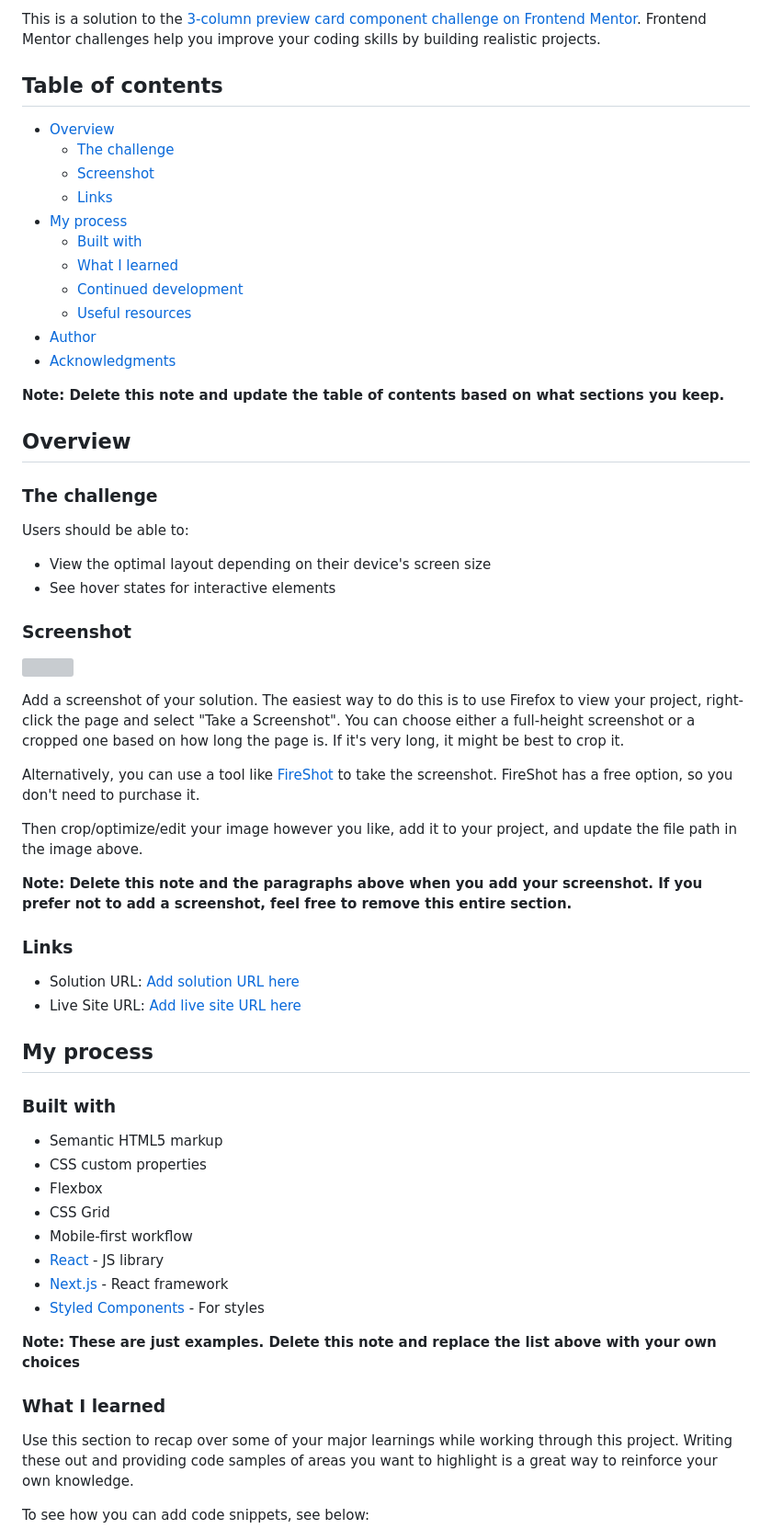
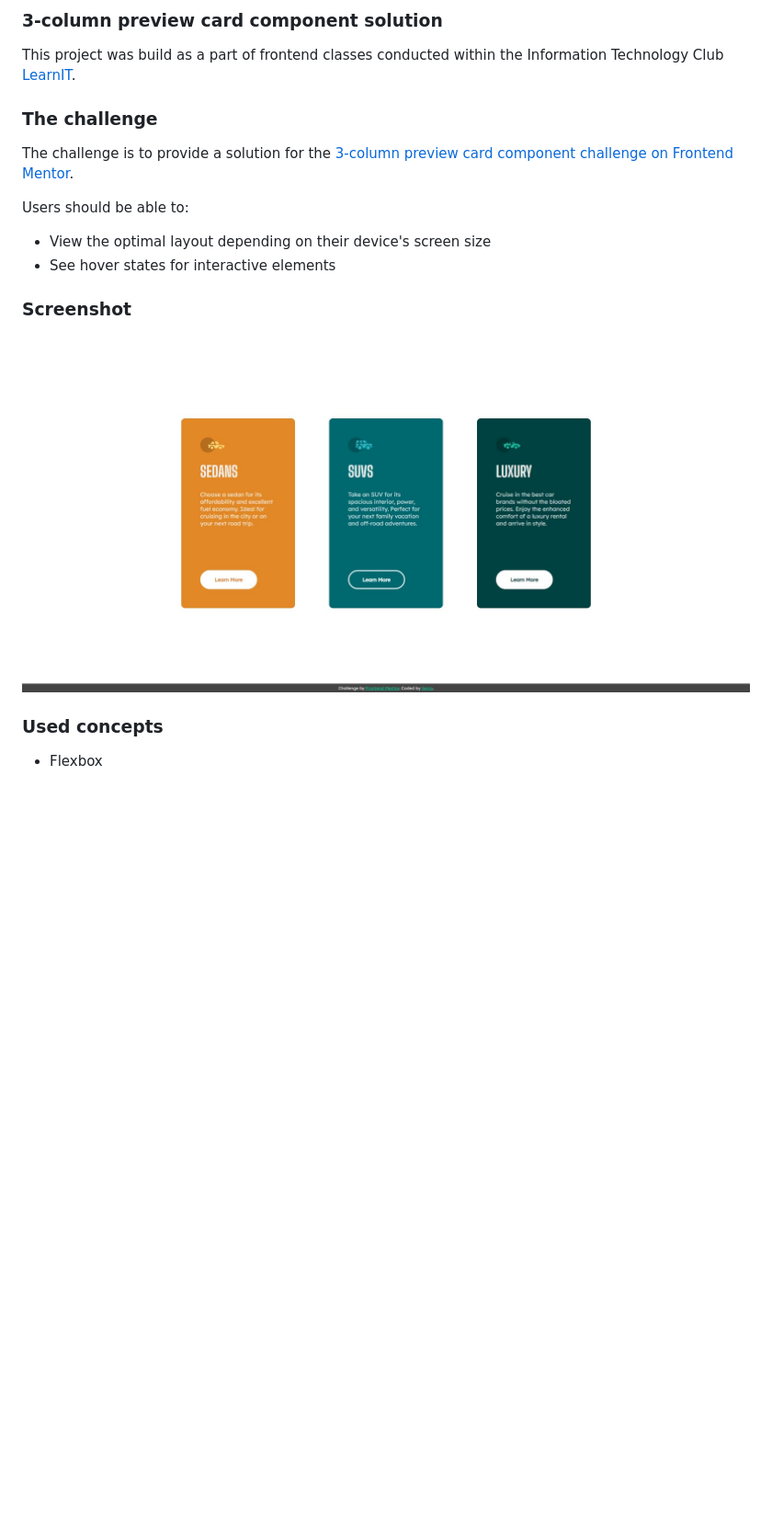
Before and after one commit to asenataluczak/3-column-preview-card-component-main, a Markdown page: README.md, the part around the change printed below. Shown: that part at 92% size. GitHub-like rendering; pictures changed too: images/screenshot.jpg (added); blank space fills up the shorter version; grey boxes are pictures that could not be loaded.

Commit message:
customized the readme file

```diff
--- a/README.md
+++ b/README.md
@@ -2,25 +2,11 @@
 
-This is a solution to the [3-column preview card component challenge on Frontend Mentor](https://www.frontendmentor.io/challenges/3column-preview-card-component-pH92eAR2-). Frontend Mentor challenges help you improve your coding skills by building realistic projects.
+### 3-column preview card component solution
 
-## Table of contents
-
-- [Overview](#overview)
-  - [The challenge](#the-challenge)
-  - [Screenshot](#screenshot)
-  - [Links](#links)
-- [My process](#my-process)
-  - [Built with](#built-with)
-  - [What I learned](#what-i-learned)
-  - [Continued development](#continued-development)
-  - [Useful resources](#useful-resources)
-- [Author](#author)
-- [Acknowledgments](#acknowledgments)
-
-**Note: Delete this note and update the table of contents based on what sections you keep.**
-
-## Overview
+This project was build as a part of frontend classes conducted within the Information Technology Club [LearnIT](learnit.how).
 
 ### The challenge
+
+The challenge is to provide a solution for the [3-column preview card component challenge on Frontend Mentor](https://www.frontendmentor.io/challenges/3column-preview-card-component-pH92eAR2-).
 
 Users should be able to:
 
@@ -29,39 +15,8 @@ Users should be able to:
 
 ### Screenshot
 
-![](./screenshot.jpg)
+![](./images/screenshot.jpg)
 
-Add a screenshot of your solution. The easiest way to do this is to use Firefox to view your project, right-click the page and select "Take a Screenshot". You can choose either a full-height screenshot or a cropped one based on how long the page is. If it's very long, it might be best to crop it.
+### Used concepts
 
-Alternatively, you can use a tool like [FireShot](https://getfireshot.com/) to take the screenshot. FireShot has a free option, so you don't need to purchase it.
-
-Then crop/optimize/edit your image however you like, add it to your project, and update the file path in the image above.
-
-**Note: Delete this note and the paragraphs above when you add your screenshot. If you prefer not to add a screenshot, feel free to remove this entire section.**
-
-### Links
-
-- Solution URL: [Add solution URL here](https://your-solution-url.com)
-- Live Site URL: [Add live site URL here](https://your-live-site-url.com)
-
-## My process
-
-### Built with
-
-- Semantic HTML5 markup
-- CSS custom properties
 - Flexbox
-- CSS Grid
-- Mobile-first workflow
-- [React](https://reactjs.org/) - JS library
-- [Next.js](https://nextjs.org/) - React framework
-- [Styled Components](https://styled-components.com/) - For styles
-
-**Note: These are just examples. Delete this note and replace the list above with your own choices**
-
-### What I learned
-
-Use this section to recap over some of your major learnings while working through this project. Writing these out and providing code samples of areas you want to highlight is a great way to reinforce your own knowledge.
-
-To see how you can add code snippets, see below:
-
```
Also changed, not shown: other parts of README.md (+7 -42 lines).
